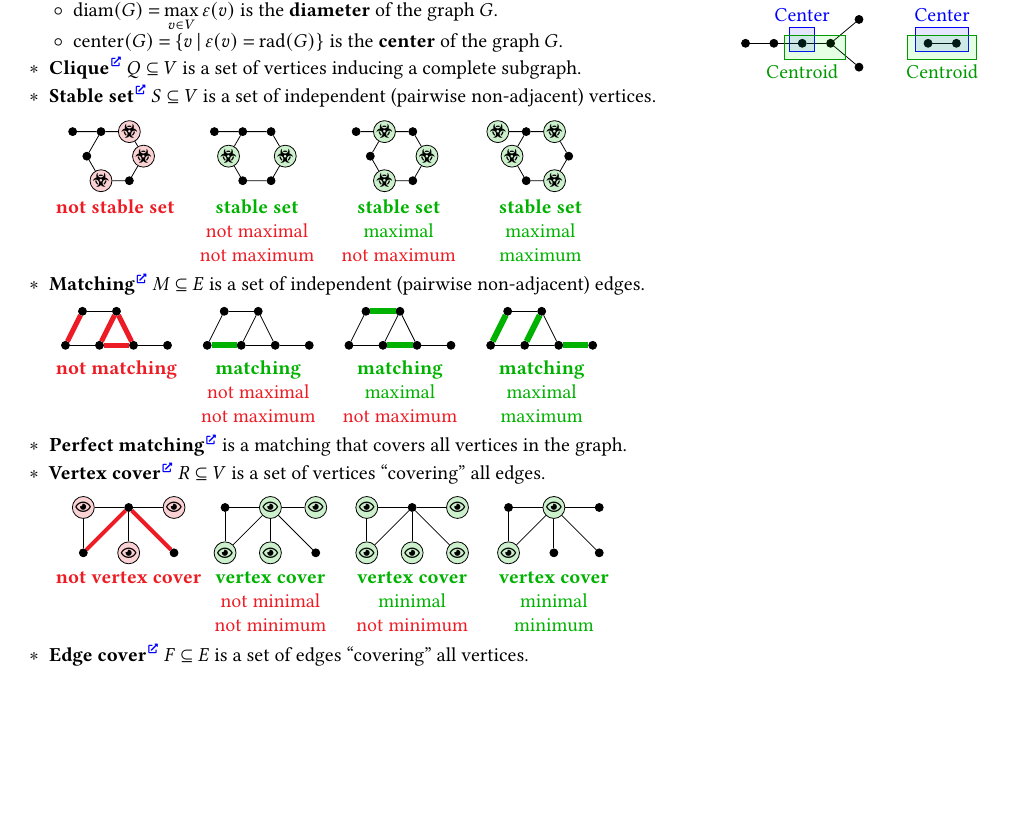
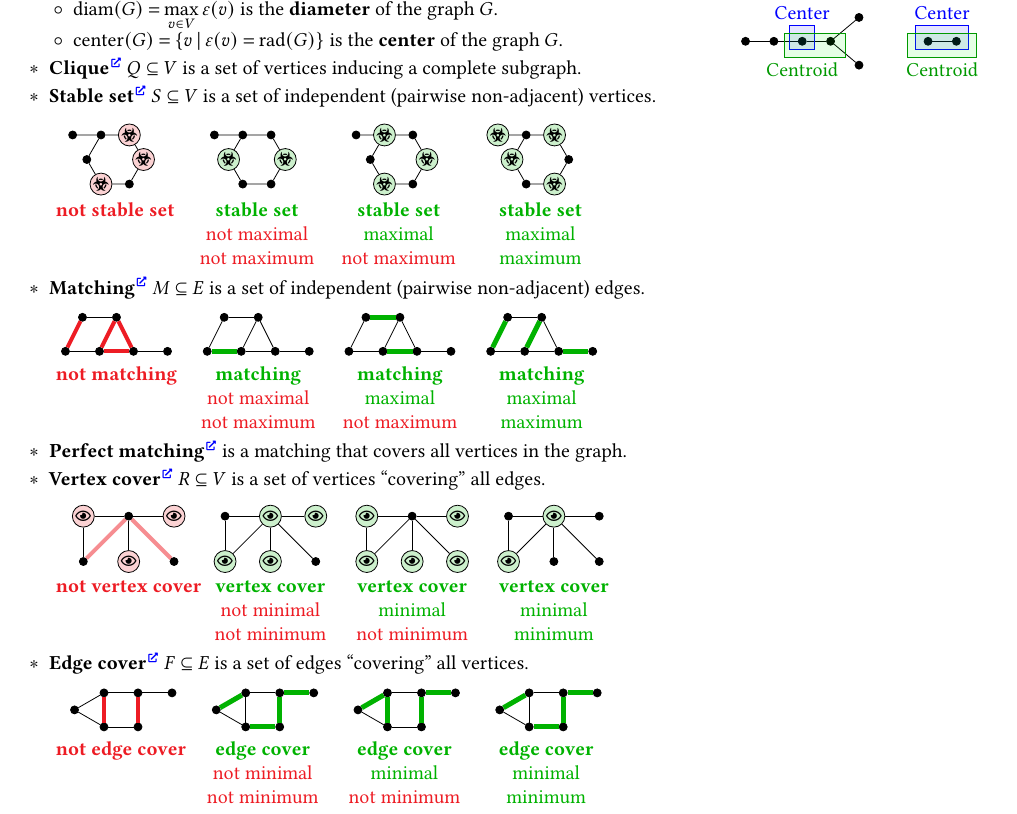
Before and after one commit to Lipen/discrete-math-course, a LaTeX document (cheat5.tex): part of page 2 of 3 before the commit and part of page 2 of 4 after it, cut so that both start at the same text, the shorter picture padded with empty space. Compiled offline with pdfLaTeX.

Commit message:
Add edge cover pictures

```diff
--- a/cheat5.tex
+++ b/cheat5.tex
@@ -62,13 +62,6 @@
     dot/.style = {
         draw,
         fill=black,
-        shape=circle,
-        minimum size=4pt,
-        inner sep=0pt,
-    },
-    circ/.style = {
-        draw,
-        % fill=white,
         shape=circle,
         minimum size=4pt,
         inner sep=0pt,
@@ -480,7 +473,7 @@
         baseline,
         on grid,
         stable/.style={
-            circ,
+            dot,
             minimum size=11pt,
             fill=mygreen,
             fill opacity=0.2,
@@ -548,8 +541,8 @@
     \begin{tikzpicture}[
         baseline,
         on grid,
-        matching/.style={mygreen,line width=3pt},
-        notmatching/.style={myred,line width=2.5pt},
+        matching/.style={mygreen,line width=2.5pt},
+        notmatching/.style={myred,line width=2pt},
     ]
         \def\Side{0.6}
         \def\HGap{2.5cm}
@@ -719,6 +710,89 @@
 
     \item \textbf{Edge cover}\Href{https://en.wikipedia.org/wiki/Edge_cover} $F \subseteq E$ is a set of edges \enquote{covering} all vertices.
 
+    \medskip
+    \begin{tikzpicture}[
+        baseline,
+        on grid,
+        cover/.style={mygreen,line width=2.5pt},
+        notcover/.style={myred,line width=2pt},
+    ]
+        \def\Side{0.6}
+        \def\HGap{2.5cm}
+        \def\LabelX{0.5*\Side}
+        \def\LabelY{0}
+        \def\LabelYShift{-4pt}
+
+        \begin{scope}
+            \node[dot] (v1) at (0,0) {};
+            \node[dot] (v2) at (\Side,0) {};
+            \node[dot] (v3) at (0,\Side) {};
+            \node[dot] (v4) at (\Side,\Side) {};
+            \node[dot] (v5) at (2*\Side,\Side) {};
+            \node[dot] (v6) at (150:\Side) {};
+            \draw (v1) -- (v2);
+            \draw[notcover] (v1) -- (v3);
+            \draw (v1) -- (v6);
+            \draw[notcover] (v2) -- (v4);
+            \draw (v3) -- (v4);
+            \draw (v3) -- (v6);
+            \draw (v4) -- (v5);
+            \node[below,align=center] at (\LabelX,\LabelY) [yshift=\LabelYShift] {\textcolor{myred}{\textbf{not edge cover}}};
+        \end{scope}
+
+        \begin{scope}[xshift=1*\HGap]
+            \node[dot] (v1) at (0,0) {};
+            \node[dot] (v2) at (\Side,0) {};
+            \node[dot] (v3) at (0,\Side) {};
+            \node[dot] (v4) at (\Side,\Side) {};
+            \node[dot] (v5) at (2*\Side,\Side) {};
+            \node[dot] (v6) at (150:\Side) {};
+            \draw[cover] (v1) -- (v2);
+            \draw (v1) -- (v3);
+            \draw (v1) -- (v6);
+            \draw[cover] (v2) -- (v4);
+            \draw (v3) -- (v4);
+            \draw[cover] (v3) -- (v6);
+            \draw[cover] (v4) -- (v5);
+            \node[below,align=center] at (\LabelX,\LabelY) [yshift=\LabelYShift] {\textcolor{mygreen}{\textbf{edge cover}} \\ \textcolor{myred}{not minimal} \\ \textcolor{myred}{not minimum}};
+        \end{scope}
+
+        \begin{scope}[xshift=2*\HGap]
+            \node[dot] (v1) at (0,0) {};
+            \node[dot] (v2) at (\Side,0) {};
+            \node[dot] (v3) at (0,\Side) {};
+            \node[dot] (v4) at (\Side,\Side) {};
+            \node[dot] (v5) at (2*\Side,\Side) {};
+            \node[dot] (v6) at (150:\Side) {};
+            \draw (v1) -- (v2);
+            \draw[cover] (v1) -- (v3);
+            \draw (v1) -- (v6);
+            \draw[cover] (v2) -- (v4);
+            \draw (v3) -- (v4);
+            \draw[cover] (v3) -- (v6);
+            \draw[cover] (v4) -- (v5);
+            \node[below,align=center] at (\LabelX,\LabelY) [yshift=\LabelYShift] {\textcolor{mygreen}{\textbf{edge cover}} \\ \textcolor{mygreen}{minimal} \\ \textcolor{myred}{not minimum}};
+        \end{scope}
+
+        \begin{scope}[xshift=3*\HGap]
+            \node[dot] (v1) at (0,0) {};
+            \node[dot] (v2) at (\Side,0) {};
+            \node[dot] (v3) at (0,\Side) {};
+            \node[dot] (v4) at (\Side,\Side) {};
+            \node[dot] (v5) at (2*\Side,\Side) {};
+            \node[dot] (v6) at (150:\Side) {};
+            \draw[cover] (v1) -- (v2);
+            \draw (v1) -- (v3);
+            \draw (v1) -- (v6);
+            \draw[cover] (v2) -- (v4);
+            \draw (v3) -- (v4);
+            \draw[cover] (v3) -- (v6);
+            \draw[cover] (v4) -- (v5);
+            \node[below,align=center] at (\LabelX,\LabelY) [yshift=\LabelYShift] {\textcolor{mygreen}{\textbf{edge cover}} \\ \textcolor{mygreen}{minimal} \\ \textcolor{mygreen}{minimum}};
+        \end{scope}
+    \end{tikzpicture}
+
+    \newpage
     % TODO: section
 
     \item \textbf{Cut vertex} (\textbf{articulation point})\href{https://mathworld.wolfram.com/ArticulationVertex.html} is a vertex whose removal increases the number of connected components.
```
Also changed, not shown: cheat5.tex (8 more changed lines).
